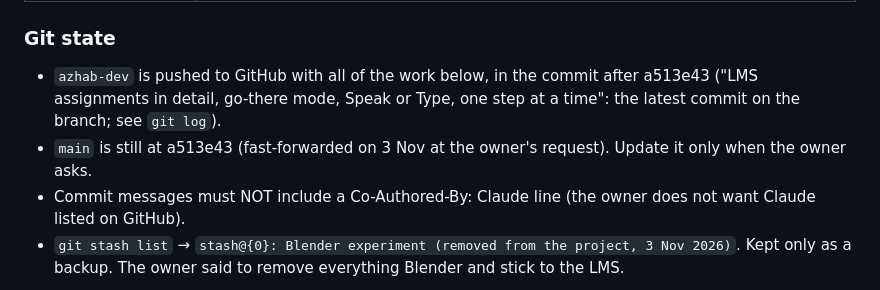
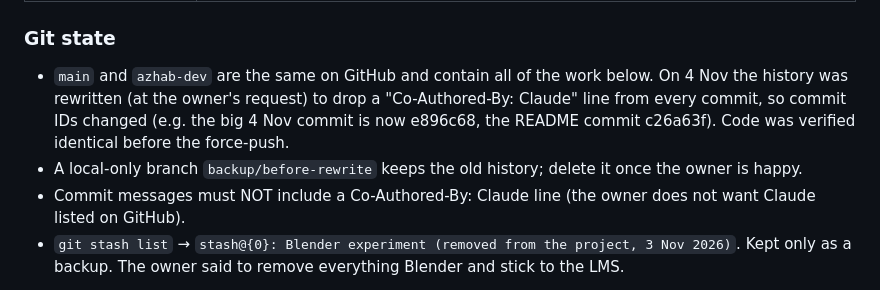
Before and after one commit to Ibrahim-1rfan/A11yNav, a Markdown page: SESSION_SUMMARY.md, the part around the change. Rendered like a GitHub page.

Commit message:
Handoff file: new commit IDs after the history rewrite

```diff
--- a/SESSION_SUMMARY.md
+++ b/SESSION_SUMMARY.md
@@ -43,9 +43,10 @@ things live and reports visually (screenshots). Calls the companion "the duplica
 
 ### Git state
 
-- `azhab-dev` is pushed to GitHub with all of the work below, in the commit after a513e43 ("LMS assignments in
-  detail, go-there mode, Speak or Type, one step at a time": the latest commit on the branch; see `git log`).
-- `main` is still at a513e43 (fast-forwarded on 3 Nov at the owner's request). Update it only when the owner asks.
+- `main` and `azhab-dev` are the same on GitHub and contain all of the work below. On 4 Nov the history was rewritten
+  (at the owner's request) to drop a "Co-Authored-By: Claude" line from every commit, so commit IDs changed (e.g. the
+  big 4 Nov commit is now e896c68, the README commit c26a63f). Code was verified identical before the force-push.
+- A local-only branch `backup/before-rewrite` keeps the old history; delete it once the owner is happy.
 - Commit messages must NOT include a Co-Authored-By: Claude line (the owner does not want Claude listed on GitHub).
 - `git stash list` → `stash@{0}: Blender experiment (removed from the project, 3 Nov 2026)`. Kept only as a backup.
   The owner said to remove everything Blender and stick to the LMS.
```
